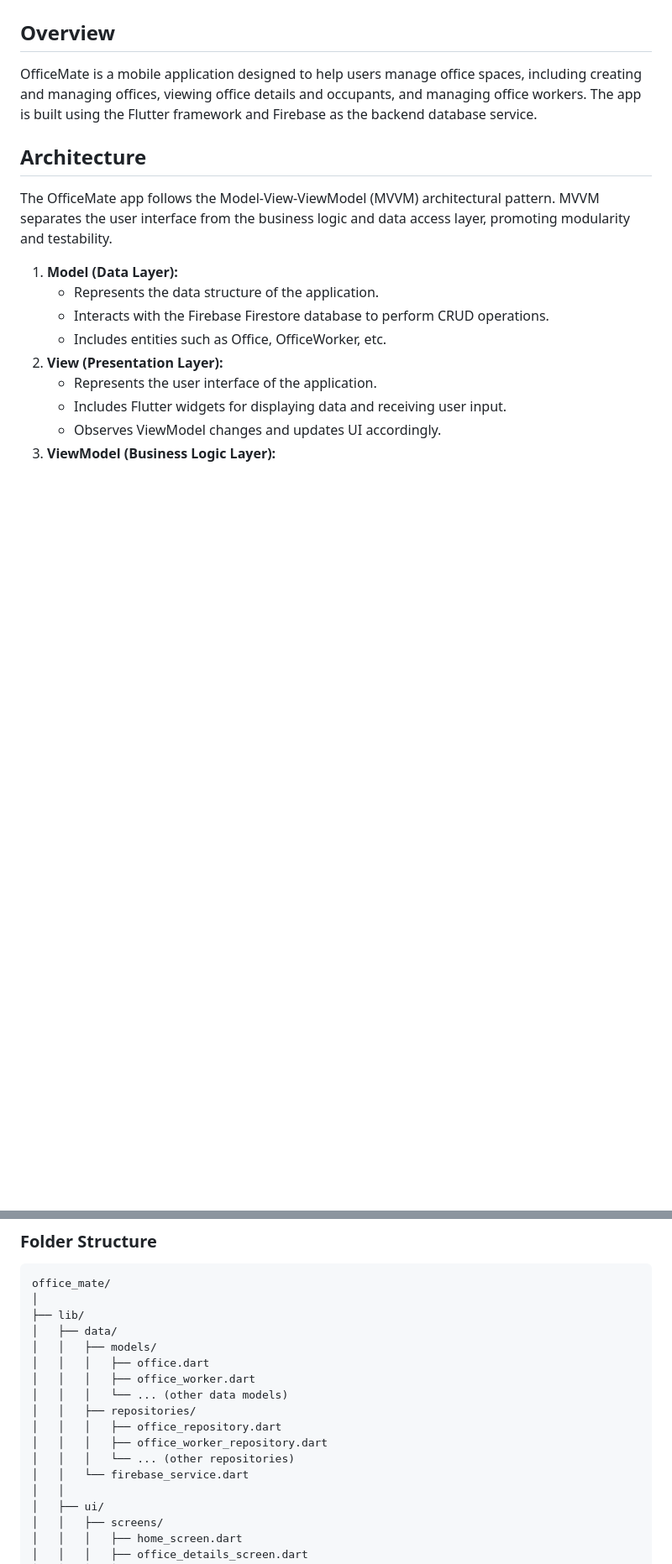
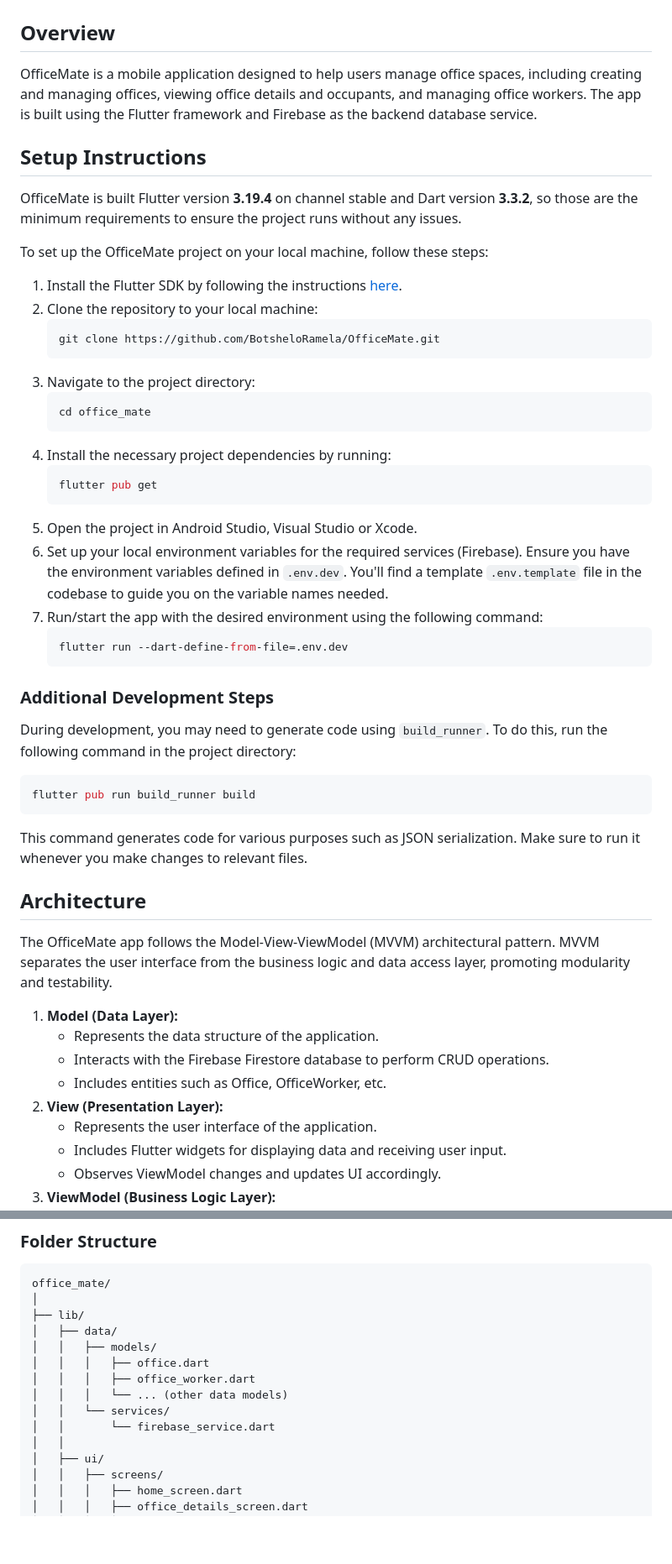
Before and after one commit to BotsheloRamela/OfficeMate, a Markdown page: README.md, 2 parts joined by grey strips. Shown: that part at 84% size. Rendered like a GitHub page; blank space fills up the shorter version.

````diff
--- a/README.md
+++ b/README.md
@@ -2,6 +2,38 @@
 
 ## Overview
 OfficeMate is a mobile application designed to help users manage office spaces, including creating and managing offices, viewing office details and occupants, and managing office workers. The app is built using the Flutter framework and Firebase as the backend database service.
+
+## Setup Instructions
+OfficeMate is built Flutter version **3.19.4** on channel stable and Dart version **3.3.2**, so those are the minimum requirements to ensure the project runs without any issues.
+
+To set up the OfficeMate project on your local machine, follow these steps:
+
+1. Install the Flutter SDK by following the instructions [here](https://flutter-ko.dev/get-started/install).
+2. Clone the repository to your local machine:
+   ```bash
+   git clone https://github.com/BotsheloRamela/OfficeMate.git
+   ```
+3. Navigate to the project directory:
+    ```bash
+    cd office_mate
+    ```
+4. Install the necessary project dependencies by running:
+    ```bash
+    flutter pub get
+    ```
+5. Open the project in Android Studio, Visual Studio or Xcode.
+6. Set up your local environment variables for the required services (Firebase). Ensure you have the environment variables defined in `.env.dev`. You'll find a template `.env.template` file in the codebase to guide you on the variable names needed.
+7. Run/start the app with the desired environment using the following command:
+    ```bash
+    flutter run --dart-define-from-file=.env.dev
+    ```
+
+### Additional Development Steps
+During development, you may need to generate code using `build_runner`. To do this, run the following command in the project directory:
+```bash
+flutter pub run build_runner build
+```
+This command generates code for various purposes such as JSON serialization. Make sure to run it whenever you make changes to relevant files.
 
 ## Architecture
 The OfficeMate app follows the Model-View-ViewModel (MVVM) architectural pattern. MVVM separates the user interface from the business logic and data access layer, promoting modularity and testability.
@@ -30,11 +62,8 @@ office_mate/
 │   │   │   ├── office.dart
 │   │   │   ├── office_worker.dart
 │   │   │   └── ... (other data models)
-│   │   ├── repositories/
-│   │   │   ├── office_repository.dart
-│   │   │   ├── office_worker_repository.dart
-│   │   │   └── ... (other repositories)
-│   │   └── firebase_service.dart
+│   │   └── services/
+│   │       └── firebase_service.dart
 │   │
 │   ├── ui/
 │   │   ├── screens/
````
Also changed, not shown: other parts of README.md (+0 -14 lines).
